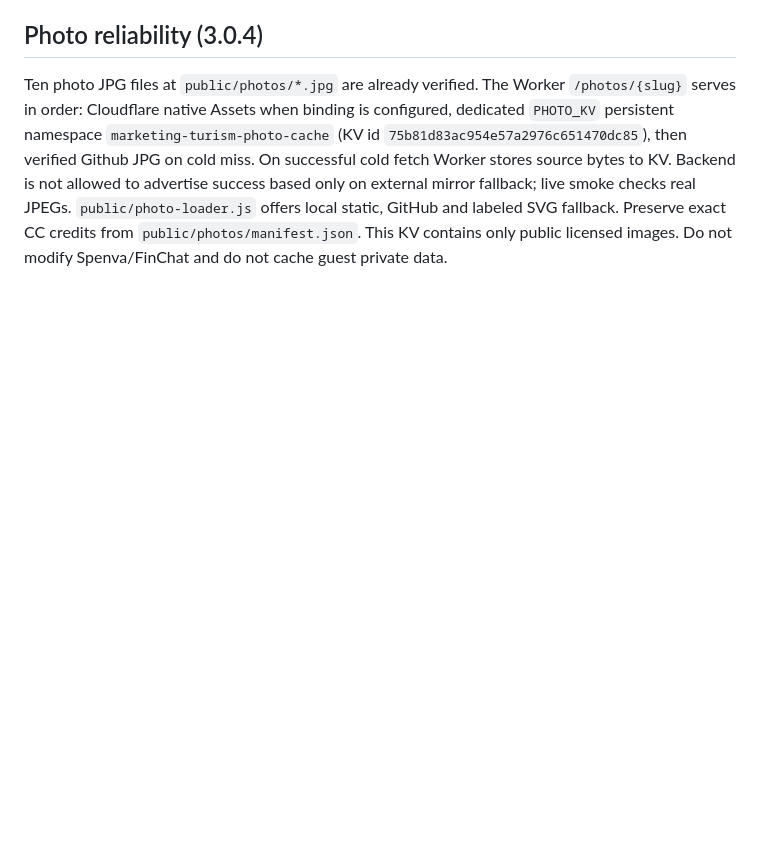
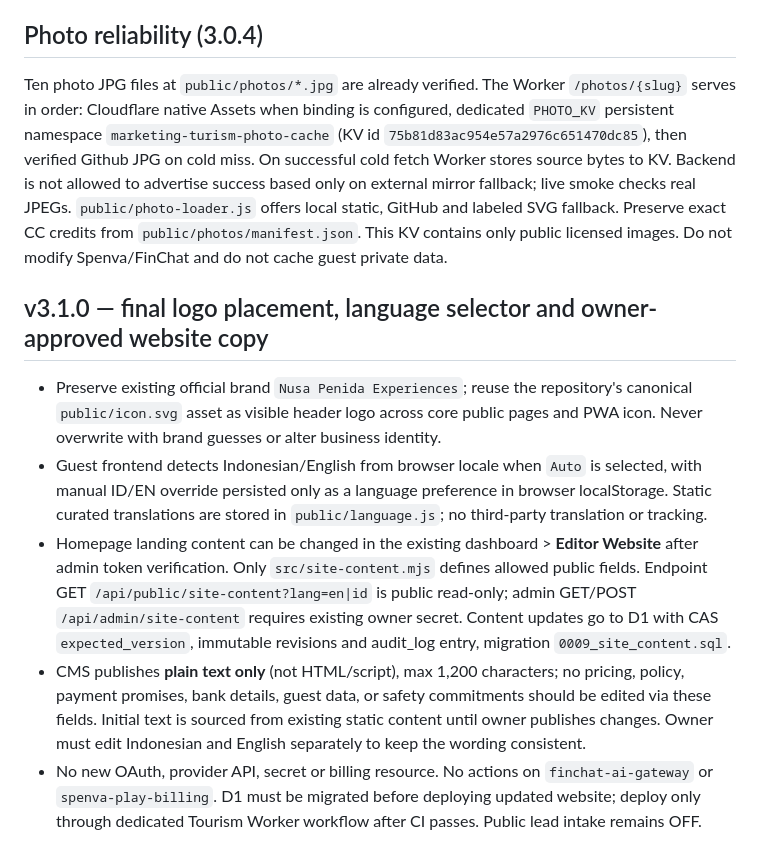
Before and after one commit to rama160/Marketing-turism, a Markdown page: AI_START_HERE.md, the part around the change. GitHub-like rendering; blank space fills up the shorter version.

Commit message:
docs: record multilingual owner CMS v3.1.0 and preserve isolation rules

```diff
--- a/AI_START_HERE.md
+++ b/AI_START_HERE.md
@@ -81,3 +81,10 @@ Photo images MUST use same-origin `/photos/{slug}` served from canonical Wikimed
 
 ## Photo reliability (3.0.4)
 Ten photo JPG files at `public/photos/*.jpg` are already verified. The Worker `/photos/{slug}` serves in order: Cloudflare native Assets when binding is configured, dedicated `PHOTO_KV` persistent namespace `marketing-turism-photo-cache` (KV id `75b81d83ac954e57a2976c651470dc85`), then verified Github JPG on cold miss. On successful cold fetch Worker stores source bytes to KV. Backend is not allowed to advertise success based only on external mirror fallback; live smoke checks real JPEGs. `public/photo-loader.js` offers local static, GitHub and labeled SVG fallback. Preserve exact CC credits from `public/photos/manifest.json`. This KV contains only public licensed images. Do not modify Spenva/FinChat and do not cache guest private data.
+
+## v3.1.0 — final logo placement, language selector and owner-approved website copy
+- Preserve existing official brand `Nusa Penida Experiences`; reuse the repository's canonical `public/icon.svg` asset as visible header logo across core public pages and PWA icon. Never overwrite with brand guesses or alter business identity.
+- Guest frontend detects Indonesian/English from browser locale when `Auto` is selected, with manual ID/EN override persisted only as a language preference in browser localStorage. Static curated translations are stored in `public/language.js`; no third-party translation or tracking.
+- Homepage landing content can be changed in the existing dashboard > **Editor Website** after admin token verification. Only `src/site-content.mjs` defines allowed public fields. Endpoint GET `/api/public/site-content?lang=en|id` is public read-only; admin GET/POST `/api/admin/site-content` requires existing owner secret. Content updates go to D1 with CAS `expected_version`, immutable revisions and audit_log entry, migration `0009_site_content.sql`.
+- CMS publishes **plain text only** (not HTML/script), max 1,200 characters; no pricing, policy, payment promises, bank details, guest data, or safety commitments should be edited via these fields. Initial text is sourced from existing static content until owner publishes changes. Owner must edit Indonesian and English separately to keep the wording consistent.
+- No new OAuth, provider API, secret or billing resource. No actions on `finchat-ai-gateway` or `spenva-play-billing`. D1 must be migrated before deploying updated website; deploy only through dedicated Tourism Worker workflow after CI passes. Public lead intake remains OFF.
```
